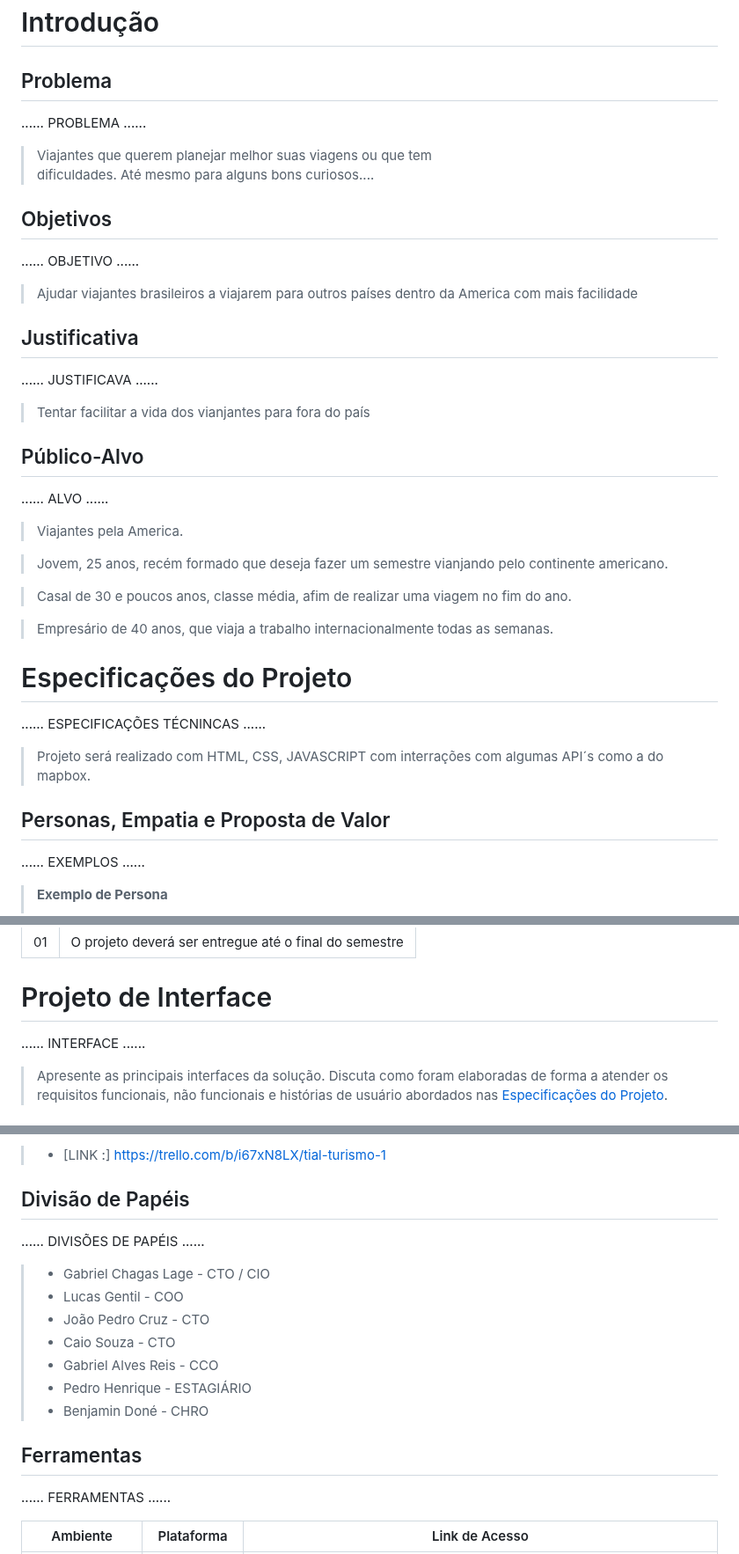
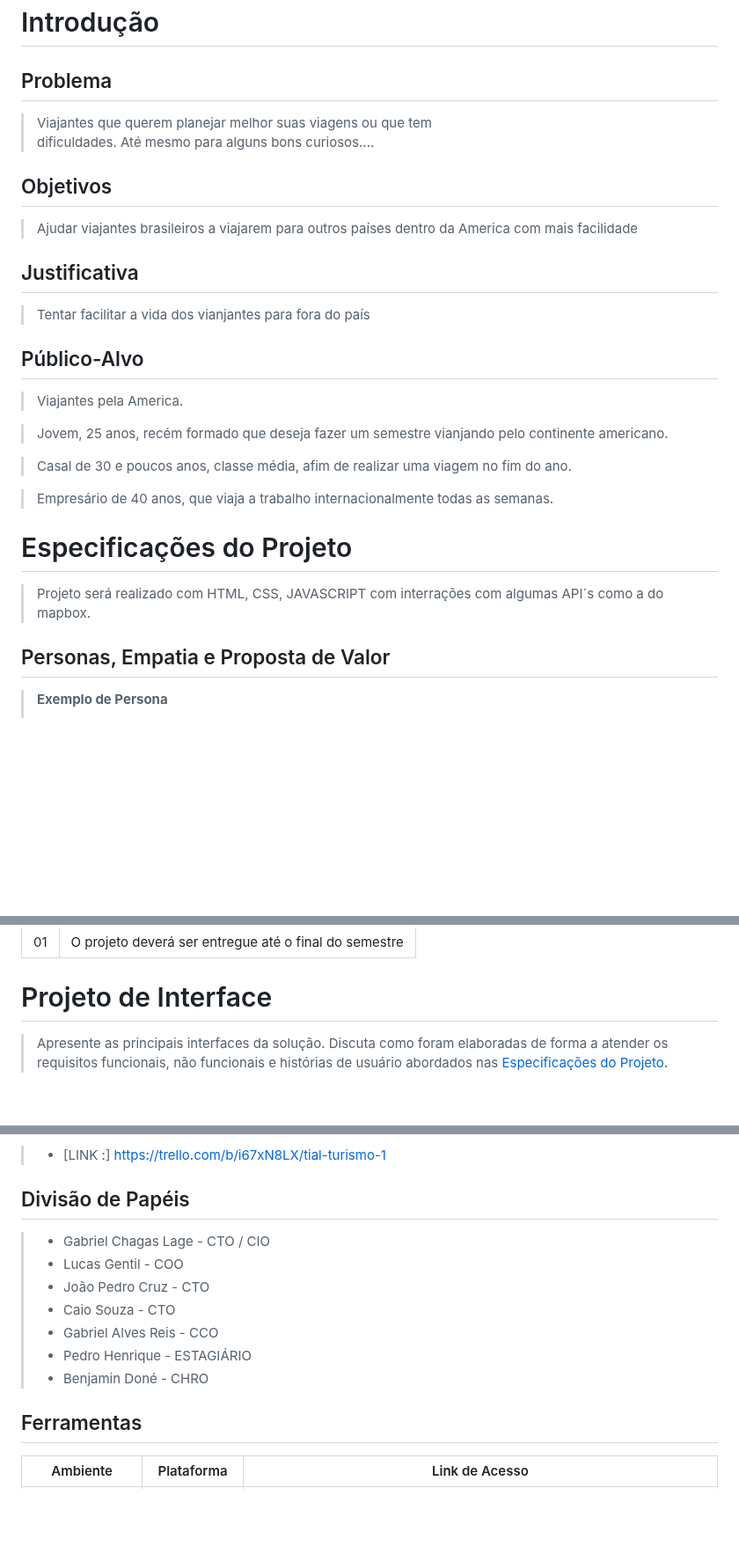
Before and after one commit to ICEI-PUC-Minas-PMGCC-TI/ti-1-pmg-cc-m-20231-tiaw-turismo-1, a Markdown page: docs/relatorio/Relatorio Tecnico - TEMPLATE.md, 3 parts joined by grey strips. Shown at 88% size. Rendered like a GitHub page; blank space fills up the shorter version.

```diff
--- a/docs/relatorio/Relatorio Tecnico - TEMPLATE.md
+++ b/docs/relatorio/Relatorio Tecnico - TEMPLATE.md
@@ -59,16 +59,11 @@
 
 ## Problema
 
-......  PROBLEMA ......
-
 > Viajantes que querem planejar melhor suas viagens ou que tem
 > dificuldades. Até mesmo para alguns bons curiosos....
 
 
-
 ## Objetivos
-
-......  OBJETIVO ......
 
 > Ajudar viajantes brasileiros a viajarem para outros países dentro da America
 > com mais facilidade
@@ -76,14 +71,10 @@
 
 ## Justificativa
 
-......  JUSTIFICAVA ......
-
 > Tentar facilitar a vida dos vianjantes para fora do país
 
 
 ## Público-Alvo
-
-......  ALVO ......
 
 > Viajantes pela America.
 
@@ -97,16 +88,10 @@
 
 # Especificações do Projeto
 
-......  ESPECIFICAÇÕES TÉCNINCAS ......
-
 > Projeto será realizado com HTML, CSS, JAVASCRIPT com interrações com algumas API´s como a do mapbox.
 
 
 ## Personas, Empatia e Proposta de Valor
-
-......  EXEMPLOS ......
-
-
 
 > **Exemplo de Persona**
 >
@@ -156,8 +141,6 @@ O projeto está restrito pelos itens apresentados na tabela a seguir.
 
 # Projeto de Interface
 
-......  INTERFACE ......
-
 > Apresente as principais interfaces da solução. Discuta como
 > foram elaboradas de forma a atender os requisitos funcionais, não
 > funcionais e histórias de usuário abordados nas [Especificações do
@@ -184,9 +167,6 @@ O projeto está restrito pelos itens apresentados na tabela a seguir.
 
 ## Divisão de Papéis
 
-......  DIVISÕES DE PAPÉIS ......
-
-
 > - Gabriel Chagas Lage - CTO / CIO
 > - Lucas Gentil - COO
 > - João Pedro Cruz - CTO
@@ -196,8 +176,6 @@ O projeto está restrito pelos itens apresentados na tabela a seguir.
 > - Benjamin Doné - CHRO
 
 ## Ferramentas
-
-......  FERRAMENTAS  ......
 
 | Ambiente  | Plataforma              |Link de Acesso |
 |-----------|-------------------------|---------------|
```
Also changed, not shown: other parts of docs/relatorio/Relatorio Tecnico - TEMPLATE.md (+0 -3 lines).
